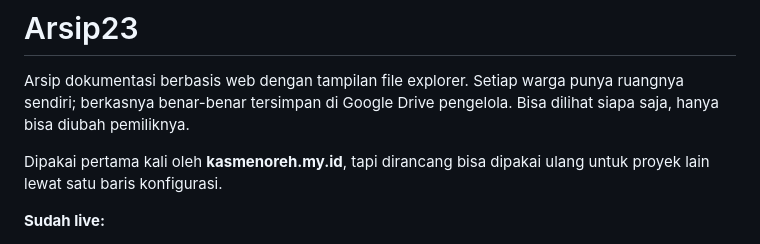
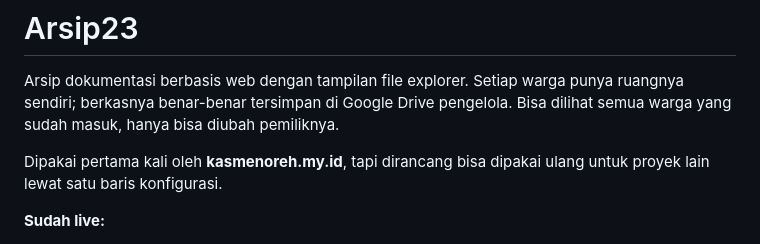
Before and after one commit to belvahector-ship-it/arsip23, a Markdown page: README.md, the part around the change. Rendered like a GitHub page.

Commit message:
README: ralat deskripsi akses setelah gerbang login
Co-Authored-By: Claude Opus 5 <noreply@anthropic.com>

```diff
--- a/README.md
+++ b/README.md
@@ -2,7 +2,7 @@
 
 Arsip dokumentasi berbasis web dengan tampilan file explorer. Setiap warga punya
 ruangnya sendiri; berkasnya benar-benar tersimpan di Google Drive pengelola.
-Bisa dilihat siapa saja, hanya bisa diubah pemiliknya.
+Bisa dilihat semua warga yang sudah masuk, hanya bisa diubah pemiliknya.
 
 Dipakai pertama kali oleh **kasmenoreh.my.id**, tapi dirancang bisa dipakai ulang
 untuk proyek lain lewat satu baris konfigurasi.
```
